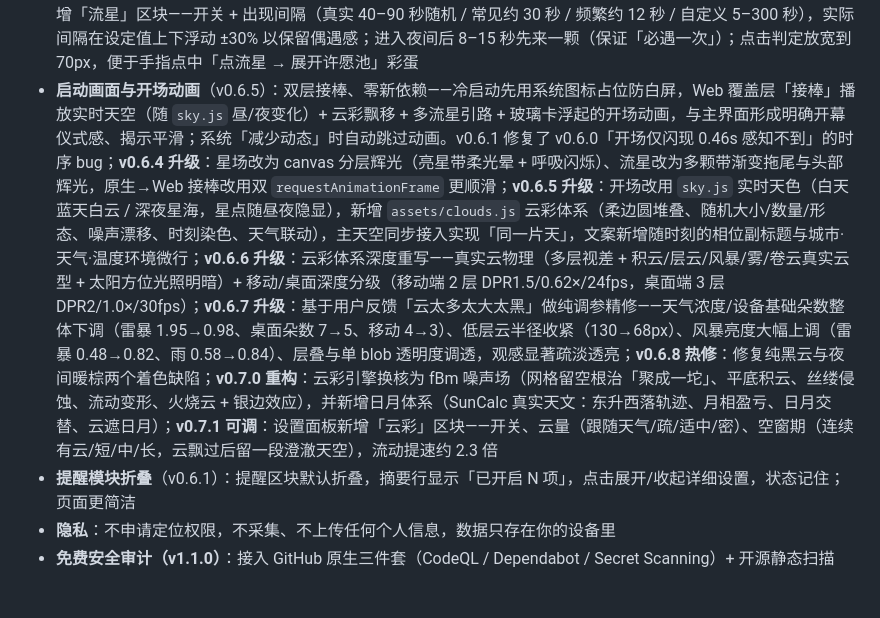
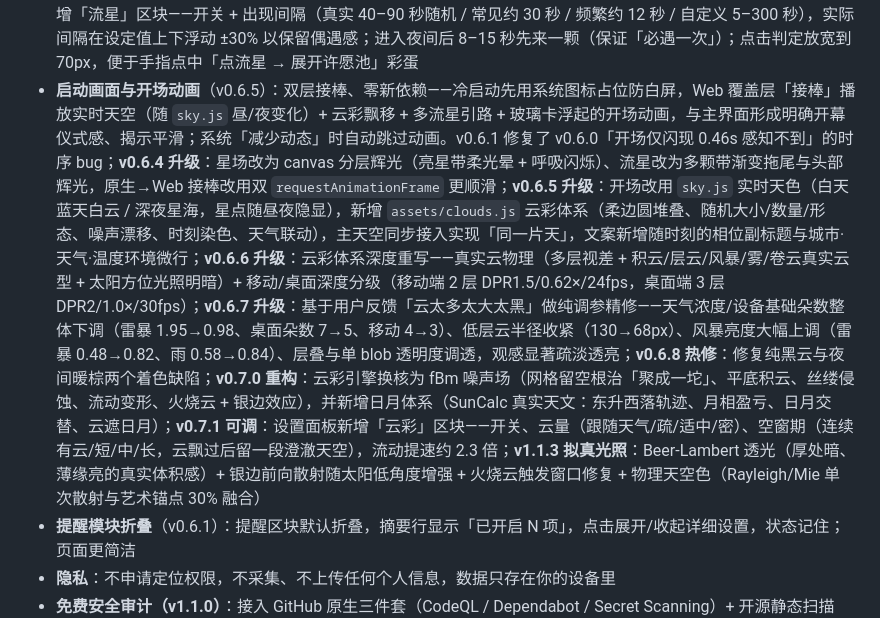
Before and after one commit to xiaoyu-hue/shinian, a Markdown page: README.md, the part around the change. GitHub-like rendering; blank space fills up the shorter version.

Commit message:
docs: v1.1.3 收尾同步——CHANGELOG tag 落定、PRD 交付链接补 v1.1.2/v1.1.3、README 天空引擎演进补拟真光照

```diff
--- a/README.md
+++ b/README.md
@@ -28,7 +28,7 @@
 - **季节层**：春樱 / 夏青 / 秋琥珀 / 冬青灰 四套色调滤镜，以「四立」节气为切换点（非公历季度），切换前后 ±7 天平滑过渡
 - **季节彩蛋**：春樱飘落 / 夏夜萤火虫 / 秋黄叶飘落 / 冬夜极光，在对应季节随机浮现一次（可在设置的「天空装饰层」中关闭）
 - **常驻流星**：任何季节的夜晚，天空不时会划过流星；常驻运行，等待期间**零绘制、零耗电**。**v0.7.3 可调**：设置新增「流星」区块——开关 + 出现间隔（真实 40–90 秒随机 / 常见约 30 秒 / 频繁约 12 秒 / 自定义 5–300 秒），实际间隔在设定值上下浮动 ±30% 以保留偶遇感；进入夜间后 8–15 秒先来一颗（保证「必遇一次」）；点击判定放宽到 70px，便于手指点中「点流星 → 展开许愿池」彩蛋
-- **启动画面与开场动画**（v0.6.5）：双层接棒、零新依赖——冷启动先用系统图标占位防白屏，Web 覆盖层「接棒」播放实时天空（随 `sky.js` 昼/夜变化）+ 云彩飘移 + 多流星引路 + 玻璃卡浮起的开场动画，与主界面形成明确开幕仪式感、揭示平滑；系统「减少动态」时自动跳过动画。v0.6.1 修复了 v0.6.0「开场仅闪现 0.46s 感知不到」的时序 bug；**v0.6.4 升级**：星场改为 canvas 分层辉光（亮星带柔光晕 + 呼吸闪烁）、流星改为多颗带渐变拖尾与头部辉光，原生→Web 接棒改用双 `requestAnimationFrame` 更顺滑；**v0.6.5 升级**：开场改用 `sky.js` 实时天色（白天蓝天白云 / 深夜星海，星点随昼夜隐显），新增 `assets/clouds.js` 云彩体系（柔边圆堆叠、随机大小/数量/形态、噪声漂移、时刻染色、天气联动），主天空同步接入实现「同一片天」，文案新增随时刻的相位副标题与城市·天气·温度环境微行；**v0.6.6 升级**：云彩体系深度重写——真实云物理（多层视差 + 积云/层云/风暴/雾/卷云真实云型 + 太阳方位光照明暗）+ 移动/桌面深度分级（移动端 2 层 DPR1.5/0.62×/24fps，桌面端 3 层 DPR2/1.0×/30fps）；**v0.6.7 升级**：基于用户反馈「云太多太大太黑」做纯调参精修——天气浓度/设备基础朵数整体下调（雷暴 1.95→0.98、桌面朵数 7→5、移动 4→3）、低层云半径收紧（130→68px）、风暴亮度大幅上调（雷暴 0.48→0.82、雨 0.58→0.84）、层叠与单 blob 透明度调透，观感显著疏淡透亮；**v0.6.8 热修**：修复纯黑云与夜间暖棕两个着色缺陷；**v0.7.0 重构**：云彩引擎换核为 fBm 噪声场（网格留空根治「聚成一坨」、平底积云、丝缕侵蚀、流动变形、火烧云 + 银边效应），并新增日月体系（SunCalc 真实天文：东升西落轨迹、月相盈亏、日月交替、云遮日月）；**v0.7.1 可调**：设置面板新增「云彩」区块——开关、云量（跟随天气/疏/适中/密）、空窗期（连续有云/短/中/长，云飘过后留一段澄澈天空），流动提速约 2.3 倍
+- **启动画面与开场动画**（v0.6.5）：双层接棒、零新依赖——冷启动先用系统图标占位防白屏，Web 覆盖层「接棒」播放实时天空（随 `sky.js` 昼/夜变化）+ 云彩飘移 + 多流星引路 + 玻璃卡浮起的开场动画，与主界面形成明确开幕仪式感、揭示平滑；系统「减少动态」时自动跳过动画。v0.6.1 修复了 v0.6.0「开场仅闪现 0.46s 感知不到」的时序 bug；**v0.6.4 升级**：星场改为 canvas 分层辉光（亮星带柔光晕 + 呼吸闪烁）、流星改为多颗带渐变拖尾与头部辉光，原生→Web 接棒改用双 `requestAnimationFrame` 更顺滑；**v0.6.5 升级**：开场改用 `sky.js` 实时天色（白天蓝天白云 / 深夜星海，星点随昼夜隐显），新增 `assets/clouds.js` 云彩体系（柔边圆堆叠、随机大小/数量/形态、噪声漂移、时刻染色、天气联动），主天空同步接入实现「同一片天」，文案新增随时刻的相位副标题与城市·天气·温度环境微行；**v0.6.6 升级**：云彩体系深度重写——真实云物理（多层视差 + 积云/层云/风暴/雾/卷云真实云型 + 太阳方位光照明暗）+ 移动/桌面深度分级（移动端 2 层 DPR1.5/0.62×/24fps，桌面端 3 层 DPR2/1.0×/30fps）；**v0.6.7 升级**：基于用户反馈「云太多太大太黑」做纯调参精修——天气浓度/设备基础朵数整体下调（雷暴 1.95→0.98、桌面朵数 7→5、移动 4→3）、低层云半径收紧（130→68px）、风暴亮度大幅上调（雷暴 0.48→0.82、雨 0.58→0.84）、层叠与单 blob 透明度调透，观感显著疏淡透亮；**v0.6.8 热修**：修复纯黑云与夜间暖棕两个着色缺陷；**v0.7.0 重构**：云彩引擎换核为 fBm 噪声场（网格留空根治「聚成一坨」、平底积云、丝缕侵蚀、流动变形、火烧云 + 银边效应），并新增日月体系（SunCalc 真实天文：东升西落轨迹、月相盈亏、日月交替、云遮日月）；**v0.7.1 可调**：设置面板新增「云彩」区块——开关、云量（跟随天气/疏/适中/密）、空窗期（连续有云/短/中/长，云飘过后留一段澄澈天空），流动提速约 2.3 倍；**v1.1.3 拟真光照**：Beer-Lambert 透光（厚处暗、薄缘亮的真实体积感）+ 银边前向散射随太阳低角度增强 + 火烧云触发窗口修复 + 物理天空色（Rayleigh/Mie 单次散射与艺术锚点 30% 融合）
 - **提醒模块折叠**（v0.6.1）：提醒区块默认折叠，摘要行显示「已开启 N 项」，点击展开/收起详细设置，状态记住；页面更简洁
 - **隐私**：不申请定位权限，不采集、不上传任何个人信息，数据只存在你的设备里
 - **免费安全审计（v1.1.0）**：接入 GitHub 原生三件套（CodeQL / Dependabot / Secret Scanning）+ 开源静态扫描 **Gitleaks**（密钥泄漏）、**Semgrep**（语义规则，含 OWASP Top-10）、**MobSF**（安卓 APK 动静态混合分析，覆盖 OWASP MASVS）。全部经 GitHub Actions 免费额度运行，零上云、贴合「零采集」隐私基调
```
Also changed, not shown: CHANGELOG.md (+2 -2 lines), docs/PRD.md (+1 -1 lines).
